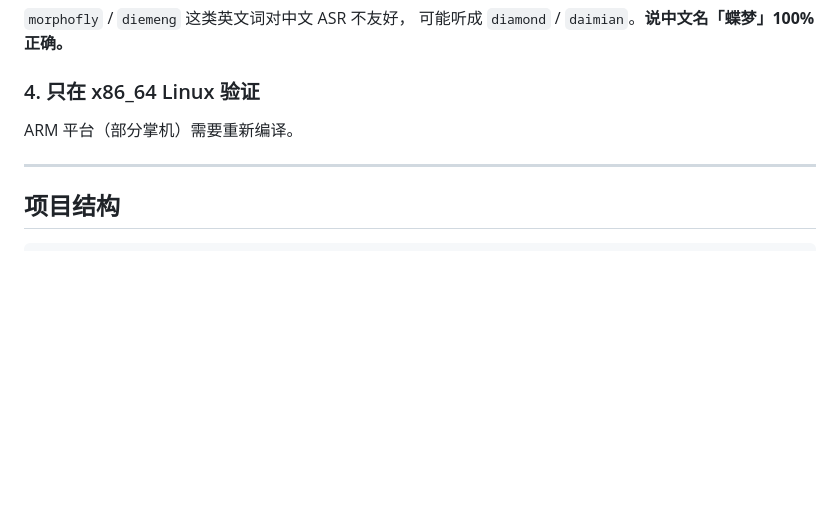
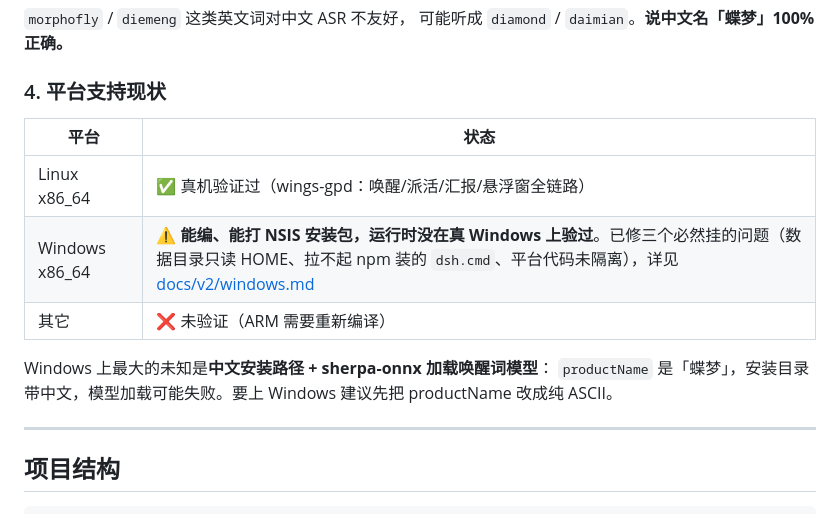
Before and after one commit to wings1848/morphofly, a Markdown page: README.md, the part around the change. Drawn GitHub-style; blank space fills up the shorter version.

Commit message:
docs(readme): 平台支持现状（Linux 已验证 / Windows 能编能打包但未真机验证）

```diff
--- a/README.md
+++ b/README.md
@@ -177,9 +177,17 @@ cd app && cargo tauri build
 `morphofly` / `diemeng` 这类英文词对中文 ASR 不友好，
 可能听成 `diamond` / `daimian`。**说中文名「蝶梦」100% 正确。**
 
-### 4. 只在 x86_64 Linux 验证
+### 4. 平台支持现状
 
-ARM 平台（部分掌机）需要重新编译。
+| 平台 | 状态 |
+|---|---|
+| Linux x86_64 | ✅ 真机验证过（wings-gpd：唤醒/派活/汇报/悬浮窗全链路） |
+| Windows x86_64 | ⚠️ **能编、能打 NSIS 安装包，运行时没在真 Windows 上验过**。已修三个必然挂的问题（数据目录只读 HOME、拉不起 npm 装的 `dsh.cmd`、平台代码未隔离），详见 [docs/v2/windows.md](docs/v2/windows.md) |
+| 其它 | ❌ 未验证（ARM 需要重新编译） |
+
+Windows 上最大的未知是**中文安装路径 + sherpa-onnx 加载唤醒词模型**：
+`productName` 是「蝶梦」，安装目录带中文，模型加载可能失败。要上 Windows 建议先把
+productName 改成纯 ASCII。
 
 ---
 
```
